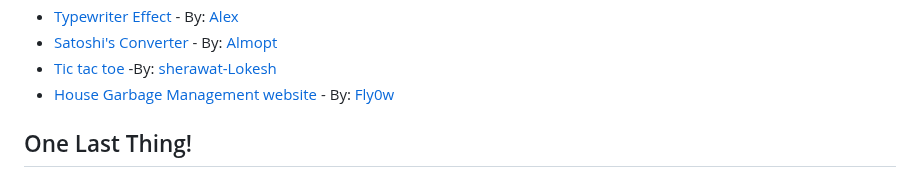
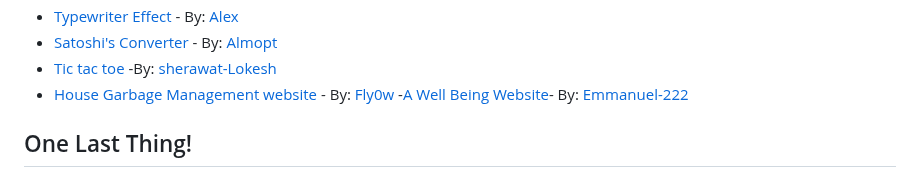
Before and after one commit to zero-to-mastery/coding_challenge-44, a Markdown page: README.md, the part around the change. Drawn GitHub-style.

Commit message:
Add the name of my project.

```diff
--- a/README.md
+++ b/README.md
@@ -53,7 +53,7 @@ Now, once you've forked this repo and got a local version up on your computer, f
 - [Satoshi's Converter](/submissions/Almopt.html) - By: [Almopt](https://github.com/Almopt)
 - [Tic tac toe](./submissions/sherawat-Lokesh.html) -By: [sherawat-Lokesh](https://github.com/sherawat-Lokesh)
 - [House Garbage Management website](/submissions/Fly0w.html) - By: [Fly0w](https://github.com/Fly0w)
-
+-[A Well Being Website](/submissions/Emmanuel-222.html)- By: [Emmanuel-222](https://github.com/Emmanuel-222)
 
 ## One Last Thing!
 
```
